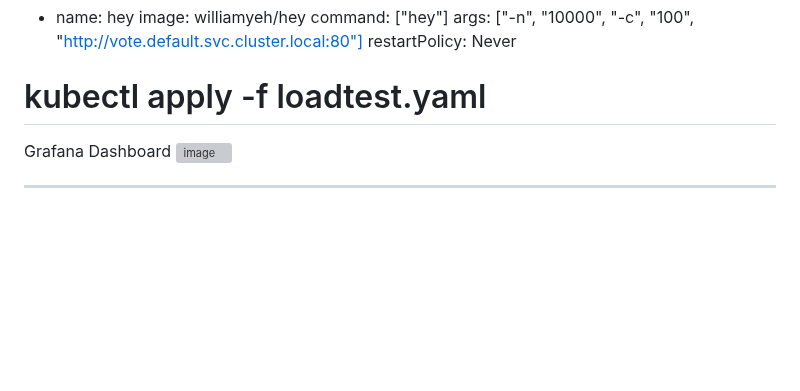
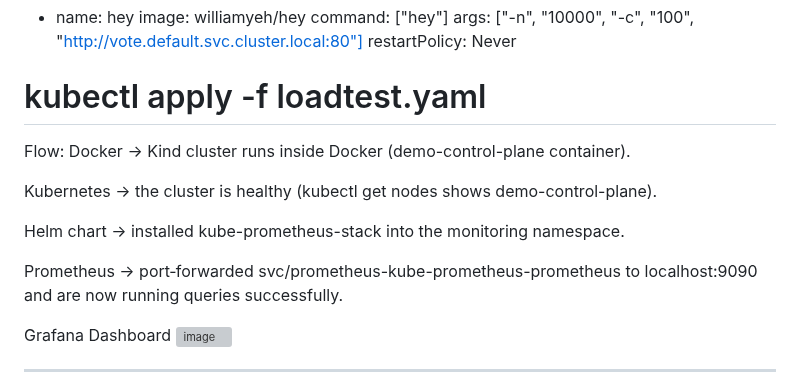
Before and after one commit to oterademoacrisure/Observability_Demo, a Markdown page: README.md, the part around the change. GitHub-like rendering; blank space fills up the shorter version; grey boxes are pictures that could not be loaded.

```diff
--- a/README.md
+++ b/README.md
@@ -59,6 +59,15 @@ spec:
 
 kubectl apply -f loadtest.yaml
 ===============================================
+
+Flow:
+Docker → Kind cluster runs inside Docker (demo-control-plane container).
+
+Kubernetes →  the cluster is healthy (kubectl get nodes shows demo-control-plane).
+
+Helm chart →  installed kube-prometheus-stack into the monitoring namespace.
+
+Prometheus →  port‑forwarded svc/prometheus-kube-prometheus-prometheus to localhost:9090 and are now running queries successfully.
 
 Grafana Dashboard
 <img width="951" height="476" alt="image" src="https://github.com/user-attachments/assets/e8898876-ca65-445b-a6c5-80f4459c453c" />
```
